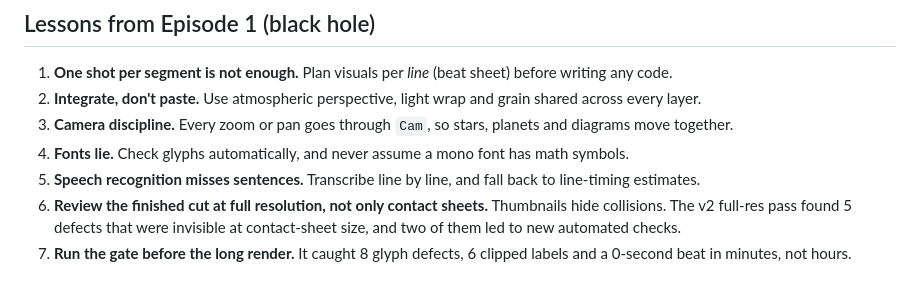
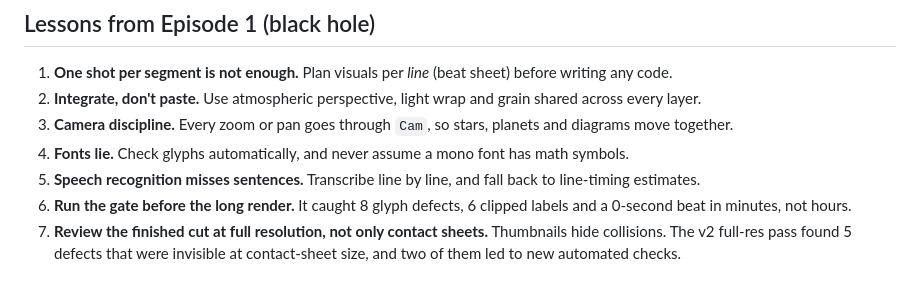
Before and after one commit to jonesruskin/youtube-idea, a Markdown page: docs/QUALITY_GATE.md, the part around the change. Rendered like a GitHub page.

Commit message:
Fix lesson order in quality gate doc
Co-Authored-By: Claude Opus 5.5 <noreply@anthropic.com>
Claude-Session: https://claude.ai/code/session_01M1AiBR12Y62HwkMagu63bm

```diff
--- a/docs/QUALITY_GATE.md
+++ b/docs/QUALITY_GATE.md
@@ -64,5 +64,5 @@ Each item becomes a ✅ or a note in the QA report.
 3. **Camera discipline.** Every zoom or pan goes through `Cam`, so stars, planets and diagrams move together.
 4. **Fonts lie.** Check glyphs automatically, and never assume a mono font has math symbols.
 5. **Speech recognition misses sentences.** Transcribe line by line, and fall back to line-timing estimates.
+6. **Run the gate before the long render.** It caught 8 glyph defects, 6 clipped labels and a 0-second beat in minutes, not hours.
 7. **Review the finished cut at full resolution, not only contact sheets.** Thumbnails hide collisions. The v2 full-res pass found 5 defects that were invisible at contact-sheet size, and two of them led to new automated checks.
-6. **Run the gate before the long render.** It caught 8 glyph defects, 6 clipped labels and a 0-second beat in minutes, not hours.
```
